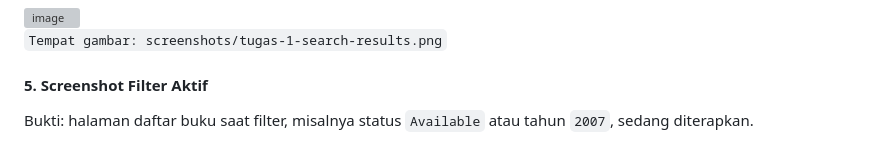
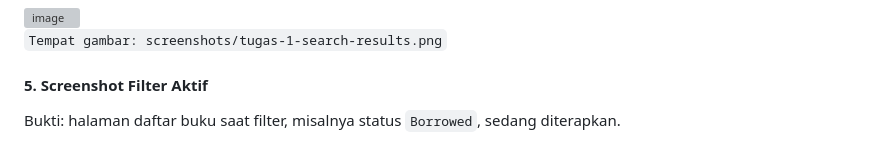
Before and after one commit to RidwanOdi/4524210089_RidwanOdiNugroho_PBW-A-Praktikum6, a Markdown page: README.md, the part around one of its changes. Rendered like a GitHub page; grey boxes are pictures that could not be loaded.

Commit message:
Update filter status in README screenshot description

```diff
--- a/README.md
+++ b/README.md
@@ -784,5 +784,5 @@ Bukti: halaman daftar buku setelah kata kunci pencarian dimasukkan dan hasilnya
 
 #### 5. Screenshot Filter Aktif
 
-Bukti: halaman daftar buku saat filter, misalnya status `Available` atau tahun `2007`, sedang diterapkan.
+Bukti: halaman daftar buku saat filter, misalnya status `Borrowed`, sedang diterapkan.
 
```
Also changed, not shown: other parts of README.md (+1 -1 lines).
